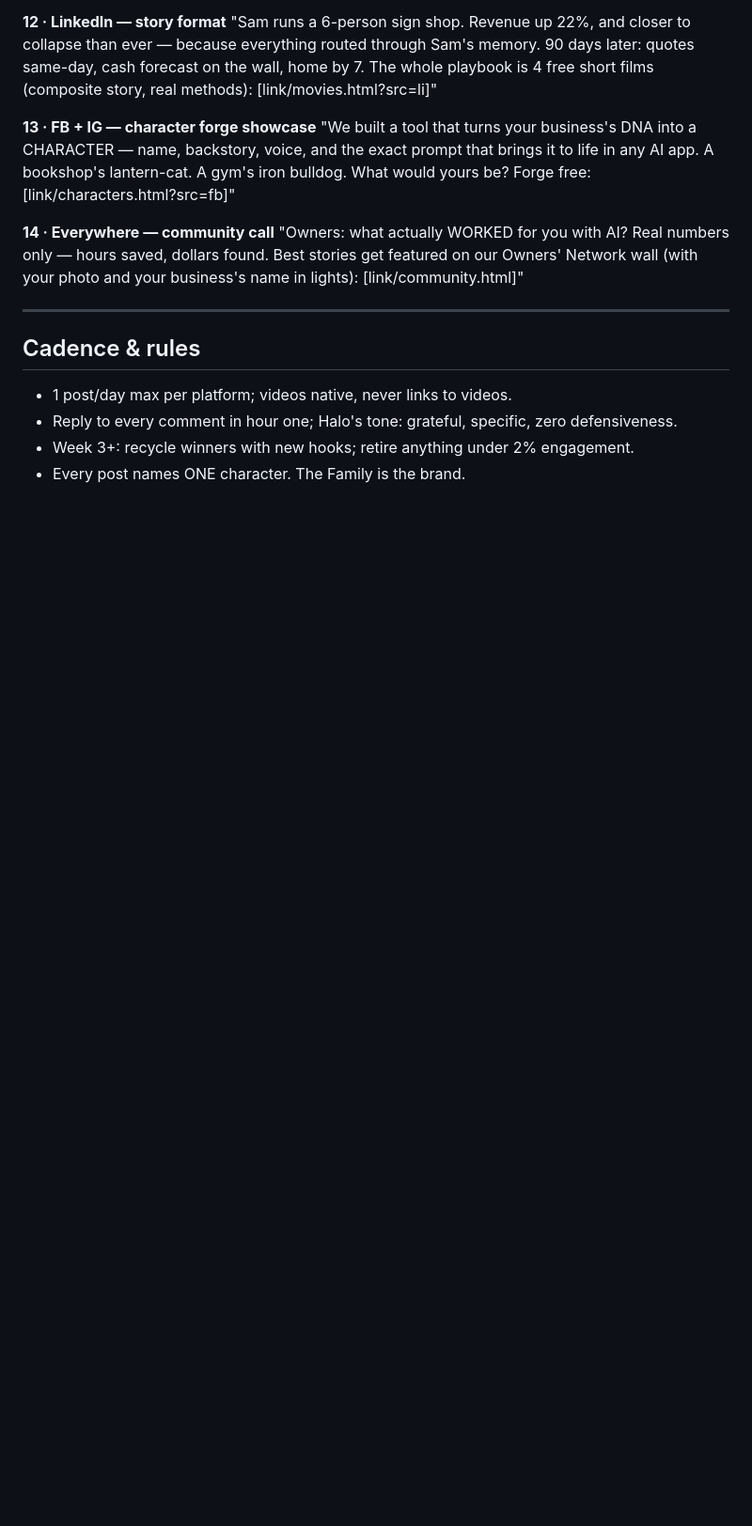
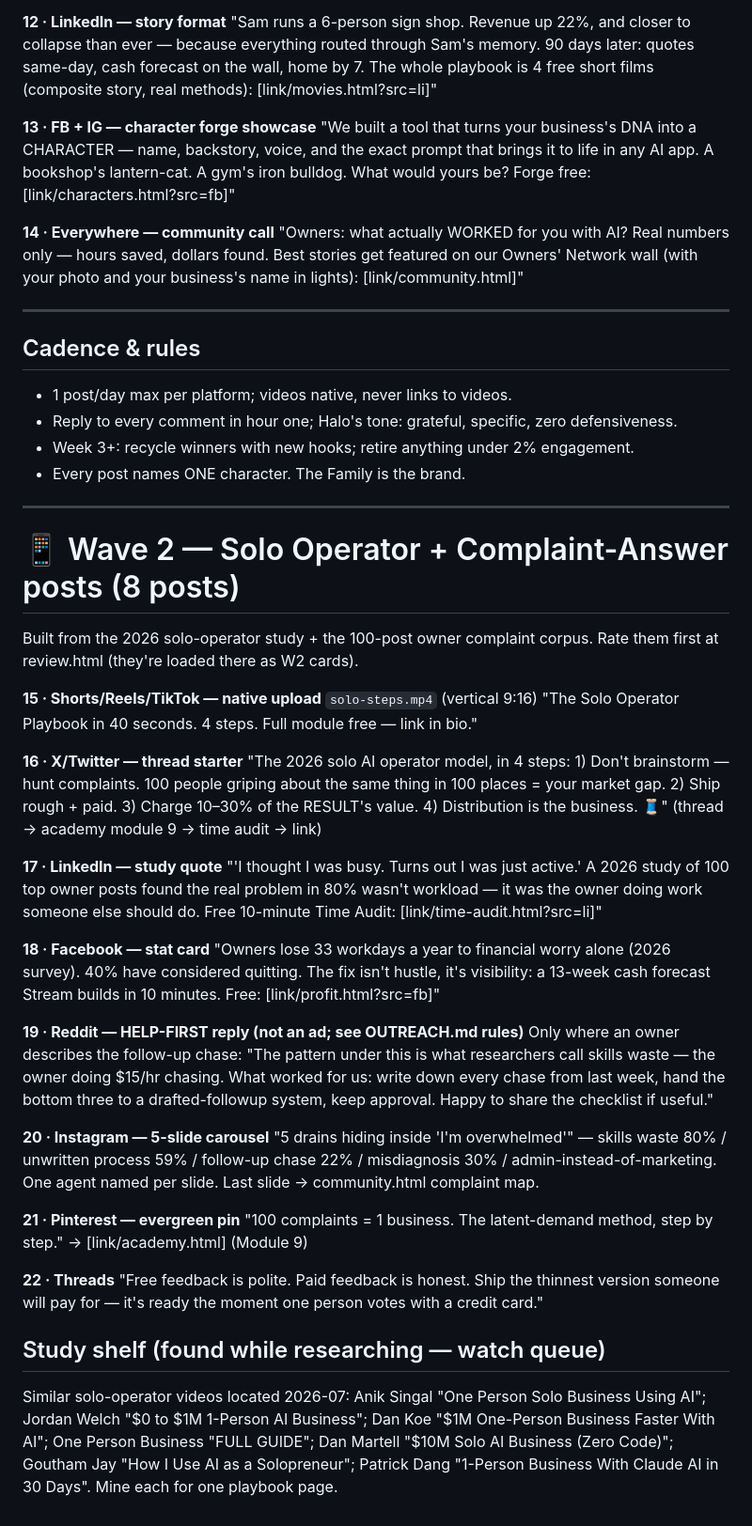
Before and after one commit to Loveyouforever369/claude-friendly-bohr-h4dtpq, a Markdown page: SOCIAL-POSTS.md, the part around the change. Shown at 94% size. Rendered like a GitHub page; blank space fills up the shorter version.

```diff
--- a/SOCIAL-POSTS.md
+++ b/SOCIAL-POSTS.md
@@ -89,3 +89,55 @@ photo and your business's name in lights): [link/community.html]"
 - Reply to every comment in hour one; Halo's tone: grateful, specific, zero defensiveness.
 - Week 3+: recycle winners with new hooks; retire anything under 2% engagement.
 - Every post names ONE character. The Family is the brand.
+
+---
+
+# 📱 Wave 2 — Solo Operator + Complaint-Answer posts (8 posts)
+
+Built from the 2026 solo-operator study + the 100-post owner complaint corpus.
+Rate them first at review.html (they're loaded there as W2 cards).
+
+**15 · Shorts/Reels/TikTok — native upload** `solo-steps.mp4` (vertical 9:16)
+"The Solo Operator Playbook in 40 seconds. 4 steps. Full module free — link in bio."
+
+**16 · X/Twitter — thread starter**
+"The 2026 solo AI operator model, in 4 steps: 1) Don't brainstorm — hunt complaints.
+100 people griping about the same thing in 100 places = your market gap. 2) Ship
+rough + paid. 3) Charge 10–30% of the RESULT's value. 4) Distribution is the
+business. 🧵" (thread → academy module 9 → time audit → link)
+
+**17 · LinkedIn — study quote**
+"'I thought I was busy. Turns out I was just active.' A 2026 study of 100 top owner
+posts found the real problem in 80% wasn't workload — it was the owner doing work
+someone else should do. Free 10-minute Time Audit: [link/time-audit.html?src=li]"
+
+**18 · Facebook — stat card**
+"Owners lose 33 workdays a year to financial worry alone (2026 survey). 40% have
+considered quitting. The fix isn't hustle, it's visibility: a 13-week cash forecast
+Stream builds in 10 minutes. Free: [link/profit.html?src=fb]"
+
+**19 · Reddit — HELP-FIRST reply (not an ad; see OUTREACH.md rules)**
+Only where an owner describes the follow-up chase: "The pattern under this is what
+researchers call skills waste — the owner doing $15/hr chasing. What worked for us:
+write down every chase from last week, hand the bottom three to a drafted-followup
+system, keep approval. Happy to share the checklist if useful."
+
+**20 · Instagram — 5-slide carousel**
+"5 drains hiding inside 'I'm overwhelmed'" — skills waste 80% / unwritten process
+59% / follow-up chase 22% / misdiagnosis 30% / admin-instead-of-marketing. One
+agent named per slide. Last slide → community.html complaint map.
+
+**21 · Pinterest — evergreen pin**
+"100 complaints = 1 business. The latent-demand method, step by step."
+→ [link/academy.html] (Module 9)
+
+**22 · Threads**
+"Free feedback is polite. Paid feedback is honest. Ship the thinnest version
+someone will pay for — it's ready the moment one person votes with a credit card."
+
+## Study shelf (found while researching — watch queue)
+Similar solo-operator videos located 2026-07: Anik Singal "One Person Solo Business
+Using AI"; Jordan Welch "$0 to $1M 1-Person AI Business"; Dan Koe "$1M One-Person
+Business Faster With AI"; One Person Business "FULL GUIDE"; Dan Martell "$10M Solo
+AI Business (Zero Code)"; Goutham Jay "How I Use AI as a Solopreneur"; Patrick Dang
+"1-Person Business With Claude AI in 30 Days". Mine each for one playbook page.
```
Also changed, not shown: EVERYTHING.md (added, +259 -0 lines), OUTREACH.md (added, +81 -0 lines).
